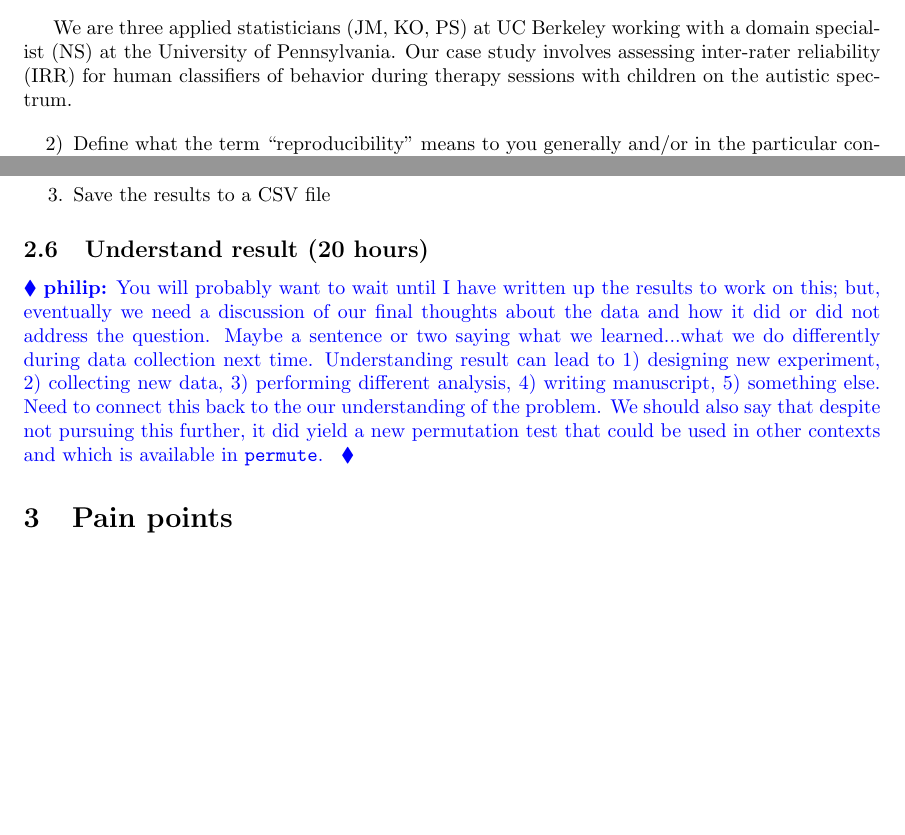
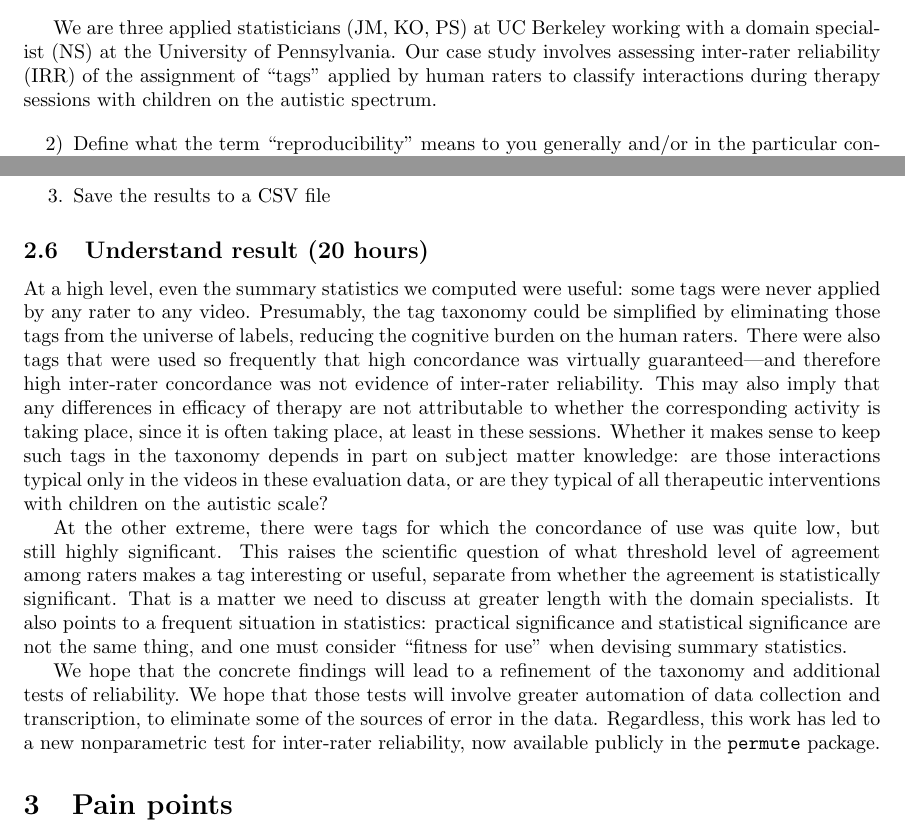
Before and after one commit to jarrodmillman/irr-case-study, a LaTeX document (millman_ottoboni_stark.tex): two parts of pages 1 and 7 of 12, joined at a grey line, cut so that both start at the same text, the shorter picture padded with empty space. Compiled offline with pdfLaTeX.

Commit message:
added understand results prose

```diff
--- a/millman_ottoboni_stark.tex
+++ b/millman_ottoboni_stark.tex
@@ -101,8 +101,9 @@ shorter version was submitted to
 
 We are three applied statisticians~(JM,~KO,~PS) at UC Berkeley working with a
 domain specialist~(NS) at the University of Pennsylvania.
-Our case study involves assessing inter-rater reliability (IRR) for human
-classifiers of behavior during therapy sessions with children on the autistic spectrum.
+Our case study involves assessing inter-rater reliability (IRR) of the assignment
+of ``tags'' applied by human raters
+to classify interactions during therapy sessions with children on the autistic spectrum.
 
 \begin{enumerate}
 \def\labelenumi{\arabic{enumi})}
@@ -493,16 +494,39 @@ the analysis script contained only high-level commands:
 
 \subsection{Understand result (20 hours)}\label{subsec:understand-result}
 
-\philip{You will probably want to wait until I have written up the results to
-work on this; but, eventually we need a discussion of our final thoughts about
-the data and how it did or did not address the question.  Maybe a sentence or
-two saying what we learned...what we do differently during data collection next
-time.  Understanding result can lead to 1) designing new experiment, 2)
-collecting new data, 3) performing different analysis, 4) writing manuscript,
-5) something else.  Need to connect this back to the our understanding of the
-problem.  We should also say that despite not pursuing this further, it did
-yield a new permutation test that could be used in other contexts and which is
-available in \texttt{permute}.  }
+At a high level, even the summary statistics we computed were useful: some
+tags were never applied by any rater to any video.
+Presumably, the tag taxonomy could be simplified by eliminating those tags
+from the universe of labels, reducing the cognitive burden on the human raters.
+There were also tags that were used so frequently that high concordance was
+virtually guaranteed---and therefore high inter-rater concordance was not evidence
+of inter-rater reliability.
+This may also imply that any differences in efficacy of therapy are not attributable
+to whether the corresponding activity is taking place, since it is often taking place,
+at least in these sessions.
+Whether it makes sense to keep such tags in the taxonomy depends in part on
+subject matter knowledge: are those interactions typical only in the videos in
+these evaluation data, or are they typical of all therapeutic interventions with children
+on the autistic scale?
+
+At the other extreme, there were tags for which the concordance of use was quite
+low, but still highly significant.
+This raises the scientific question of what threshold level of agreement among
+raters makes a tag interesting or useful, separate from whether the agreement
+is statistically significant.
+That is a matter we need to discuss at greater length with the domain specialists.
+It also points to a frequent situation in statistics: practical significance and statistical
+significance are not the same thing, and one must consider ``fitness for use''
+when devising summary statistics.
+
+We hope that the concrete findings will lead to a refinement of the taxonomy and
+additional tests of reliability.
+We hope that those tests will involve greater automation of data collection and transcription,
+to eliminate some of the sources of error in the data.
+Regardless, this work has led to a new nonparametric test for inter-rater reliability,
+now available publicly in the \texttt{permute} package.
+
+
 
 \section{Pain points}
 
```
Also changed, not shown: millman_ottoboni_stark.pdf (added).
